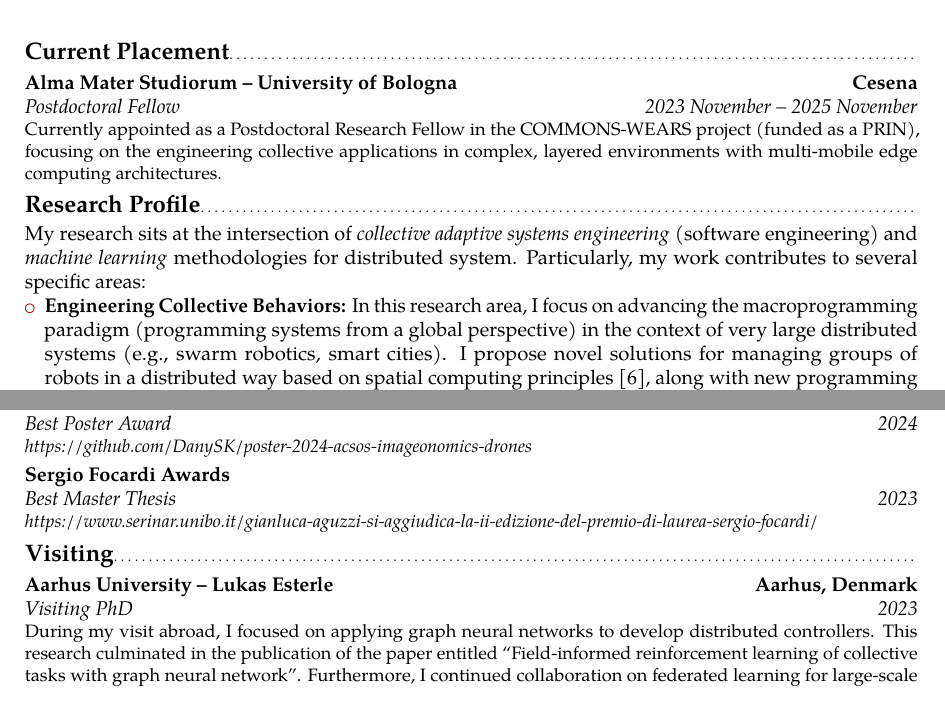
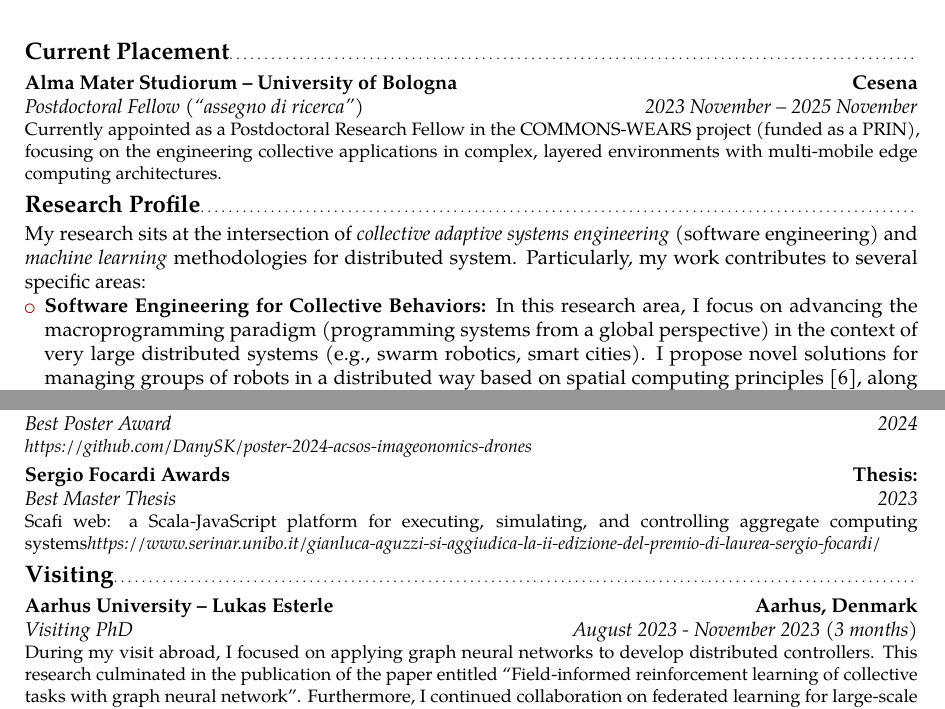
Before and after one commit to cric96/curriculum-vitae, a LaTeX CV (cv-eng.tex): two parts of pages 1 and 6 of 10, joined at a grey line, cut so that both start at the same text. Compiled offline with pdfLaTeX.

Commit message:
more on courses

```diff
--- a/cv-eng.tex
+++ b/cv-eng.tex
@@ -70,14 +70,14 @@
 \makecvtitle
 
 \subsection{Current Placement}
-\cventry{2023 November -- 2025 November }{Postdoctoral Fellow}%
+\cventry{2023 November -- 2025 November }{Postdoctoral Fellow (``assegno di ricerca'')}%
 {Alma Mater Studiorum -- University of Bologna}{Cesena}
 {}{Currently appointed as a Postdoctoral Research Fellow in the COMMONS-WEARS project (funded as a PRIN), focusing on the engineering collective applications in complex, layered environments with multi-mobile edge computing architectures.}
 \subsection{Research Profile}
 \cvitem{}{
 My research sits at the intersection of \emph{collective adaptive systems engineering} (software engineering) and \emph{machine learning} methodologies for distributed system. Particularly, my work contributes to several specific areas:
 \begin{itemize}
-  \item \textbf{Engineering Collective Behaviors:} In this research area, I focus on advancing the macroprogramming paradigm (programming systems from a global perspective) in the context of very large distributed systems (e.g., swarm robotics, smart cities).
+  \item \textbf{Software Engineering for Collective Behaviors:} In this research area, I focus on advancing the macroprogramming paradigm (programming systems from a global perspective) in the context of very large distributed systems (e.g., swarm robotics, smart cities).
   I propose novel solutions for managing groups of robots in a distributed way based on spatial computing principles~\citejournals{aguzzi2023field-sensing},
   along with new programming approaches through frameworks like Macroswarm~\citejournals{aguzzi2025macroswarm}.
   My work includes fundamental research on how to engineer such applications,
@@ -185,10 +185,10 @@ physical swarms~\citeconferences{aguzzi2024engineering}}
 \subsection{Awards}
 \cventry{2025}{Seal of Excellence (Marie Curie)}{European Commission}{}{}{}
 \cventry{2024}{Best Poster Award}{ACSOS 2024}{}{}{\emph{https://github.com/DanySK/poster-2024-acsos-imageonomics-drones}}
-\cventry{2023}{Best Master Thesis}{Sergio Focardi Awards}{}{}{\emph{https://www.serinar.unibo.it/gianluca-aguzzi-si-aggiudica-la-ii-edizione-del-premio-di-laurea-sergio-focardi/}}
+\cventry{2023}{Best Master Thesis }{Sergio Focardi Awards}{Thesis: }{}{Scafi web: a Scala-JavaScript platform for executing, simulating, and controlling aggregate computing systems\emph{https://www.serinar.unibo.it/gianluca-aguzzi-si-aggiudica-la-ii-edizione-del-premio-di-laurea-sergio-focardi/}}
 
 \subsection{Visiting}
-\cventry{2023}{Visiting PhD}{Aarhus University -- Lukas Esterle}{Aarhus, Denmark}{}{
+\cventry{August 2023 - November 2023 (3 months)}{Visiting PhD}{Aarhus University -- Lukas Esterle}{Aarhus, Denmark}{}{
   During my visit abroad, I focused on applying graph neural networks to develop distributed controllers.
   This research culminated in the publication of the paper entitled ``Field-informed reinforcement learning of collective tasks with graph neural network''.
   Furthermore, I continued collaboration on federated learning for large-scale systems, an effort that also led to the Marie Curie Seal of Excellence.
```
Also changed, not shown: cv-eng.tex (10 more changed lines).
